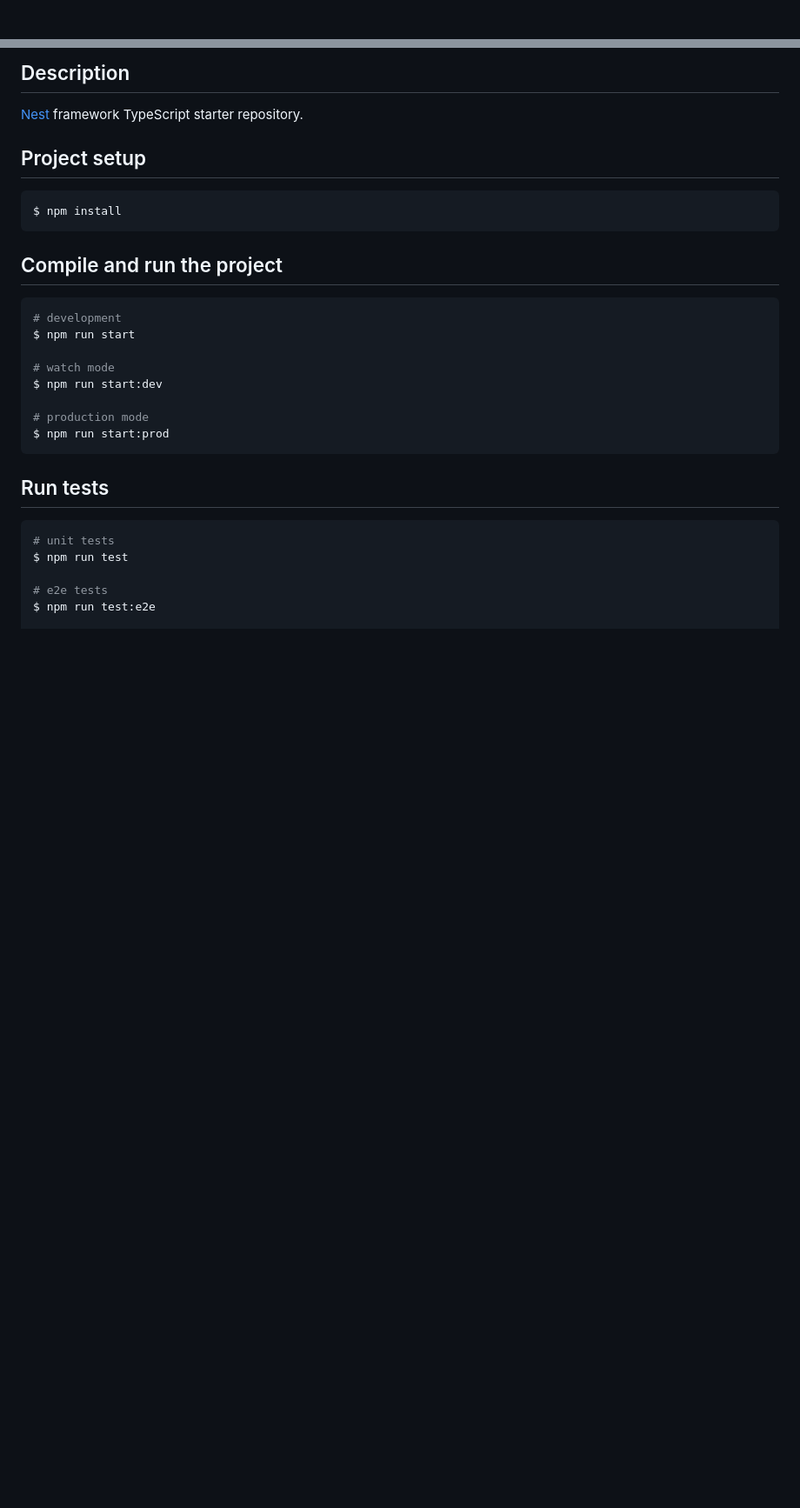
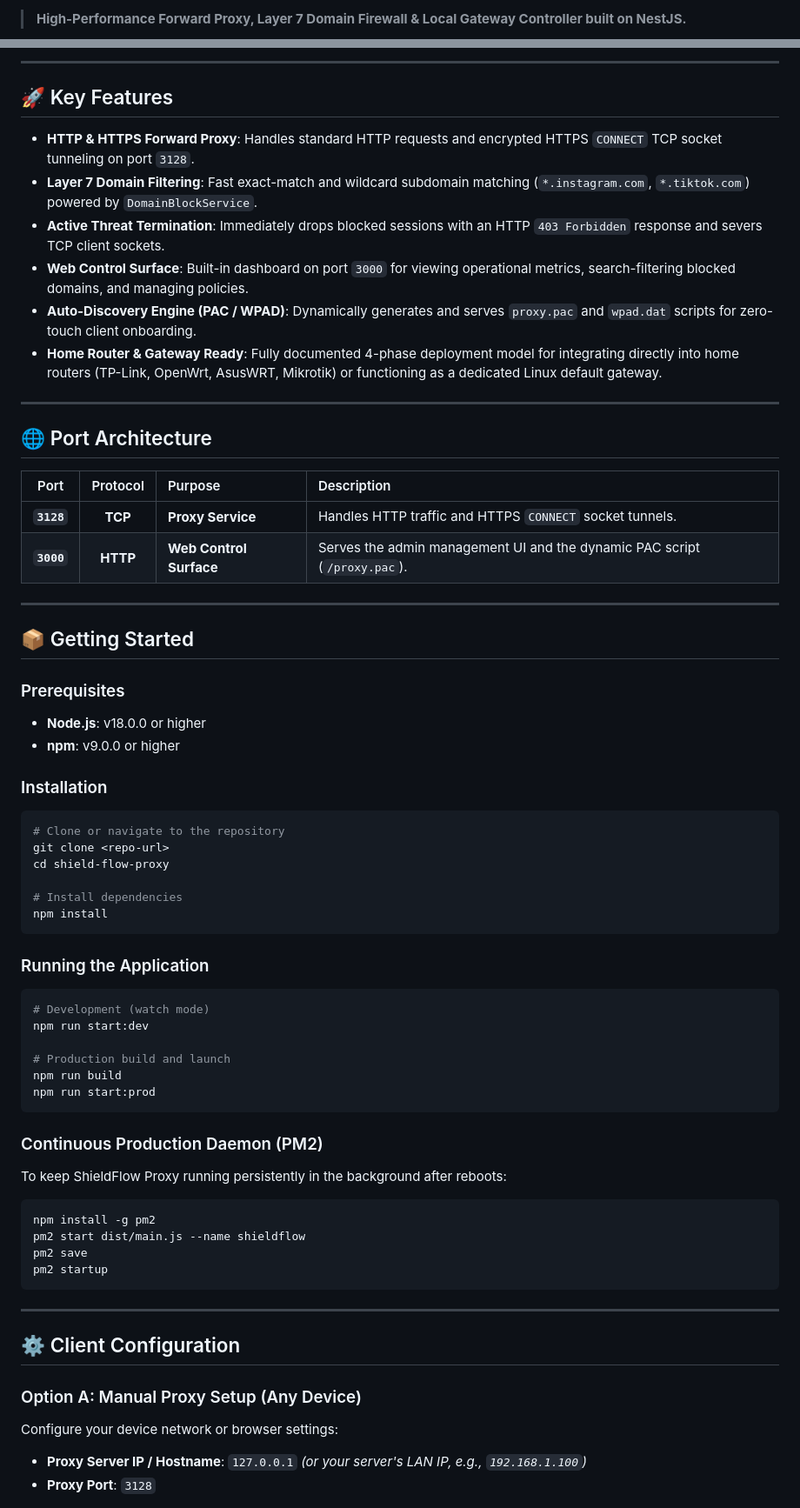
Before and after one commit to m-waqas-fa-global/nestjs11, a Markdown page: README.md, 2 parts joined by grey strips. Shown at 87% size. GitHub-like rendering; blank space fills up the shorter version.

Commit message:
Update Readme file async with project

````diff
--- a/README.md
+++ b/README.md
@@ -4,4 +2,3 @@
 
-[circleci-image]: https://img.shields.io/circleci/build/github/nestjs/nest/master?token=abc123def456
-[circleci-url]: https://circleci.com/gh/nestjs/nest
+> **High-Performance Forward Proxy, Layer 7 Domain Firewall & Local Gateway Controller built on NestJS.**
 
@@ -23,33 +6,68 @@
 
-## Description
+---
 
-[Nest](https://github.com/nestjs/nest) framework TypeScript starter repository.
+## 🚀 Key Features
 
-## Project setup
+* **HTTP & HTTPS Forward Proxy**: Handles standard HTTP requests and encrypted HTTPS `CONNECT` TCP socket tunneling on port `3128`.
+* **Layer 7 Domain Filtering**: Fast exact-match and wildcard subdomain matching (`*.instagram.com`, `*.tiktok.com`) powered by `DomainBlockService`.
+* **Active Threat Termination**: Immediately drops blocked sessions with an HTTP `403 Forbidden` response and severs TCP client sockets.
+* **Web Control Surface**: Built-in dashboard on port `3000` for viewing operational metrics, search-filtering blocked domains, and managing policies.
+* **Auto-Discovery Engine (PAC / WPAD)**: Dynamically generates and serves `proxy.pac` and `wpad.dat` scripts for zero-touch client onboarding.
+* **Home Router & Gateway Ready**: Fully documented 4-phase deployment model for integrating directly into home routers (TP-Link, OpenWrt, AsusWRT, Mikrotik) or functioning as a dedicated Linux default gateway.
+
+---
+
+## 🌐 Port Architecture
+
+| Port | Protocol | Purpose | Description |
+| :---: | :---: | :--- | :--- |
+| **`3128`** | **TCP** | **Proxy Service** | Handles HTTP traffic and HTTPS `CONNECT` socket tunnels. |
+| **`3000`** | **HTTP** | **Web Control Surface** | Serves the admin management UI and the dynamic PAC script (`/proxy.pac`). |
+
+---
+
+## 📦 Getting Started
+
+### Prerequisites
+* **Node.js**: v18.0.0 or higher
+* **npm**: v9.0.0 or higher
+
+### Installation
+```bash
+# Clone or navigate to the repository
+git clone <repo-url>
+cd shield-flow-proxy
+
+# Install dependencies
+npm install
+```
+
+### Running the Application
 
 ```bash
-$ npm install
+# Development (watch mode)
+npm run start:dev
+
+# Production build and launch
+npm run build
+npm run start:prod
 ```
 
-## Compile and run the project
-
+### Continuous Production Daemon (PM2)
+To keep ShieldFlow Proxy running persistently in the background after reboots:
 ```bash
-# development
-$ npm run start
-
-# watch mode
-$ npm run start:dev
-
-# production mode
-$ npm run start:prod
+npm install -g pm2
+pm2 start dist/main.js --name shieldflow
+pm2 save
+pm2 startup
 ```
 
-## Run tests
+---
 
-```bash
-# unit tests
-$ npm run test
+## ⚙️ Client Configuration
 
-# e2e tests
-$ npm run test:e2e
+### Option A: Manual Proxy Setup (Any Device)
+Configure your device network or browser settings:
+* **Proxy Server IP / Hostname**: `127.0.0.1` *(or your server's LAN IP, e.g., `192.168.1.100`)*
+* **Proxy Port**: `3128`
 
````
Also changed, not shown: other parts of README.md (+86 -52 lines).
